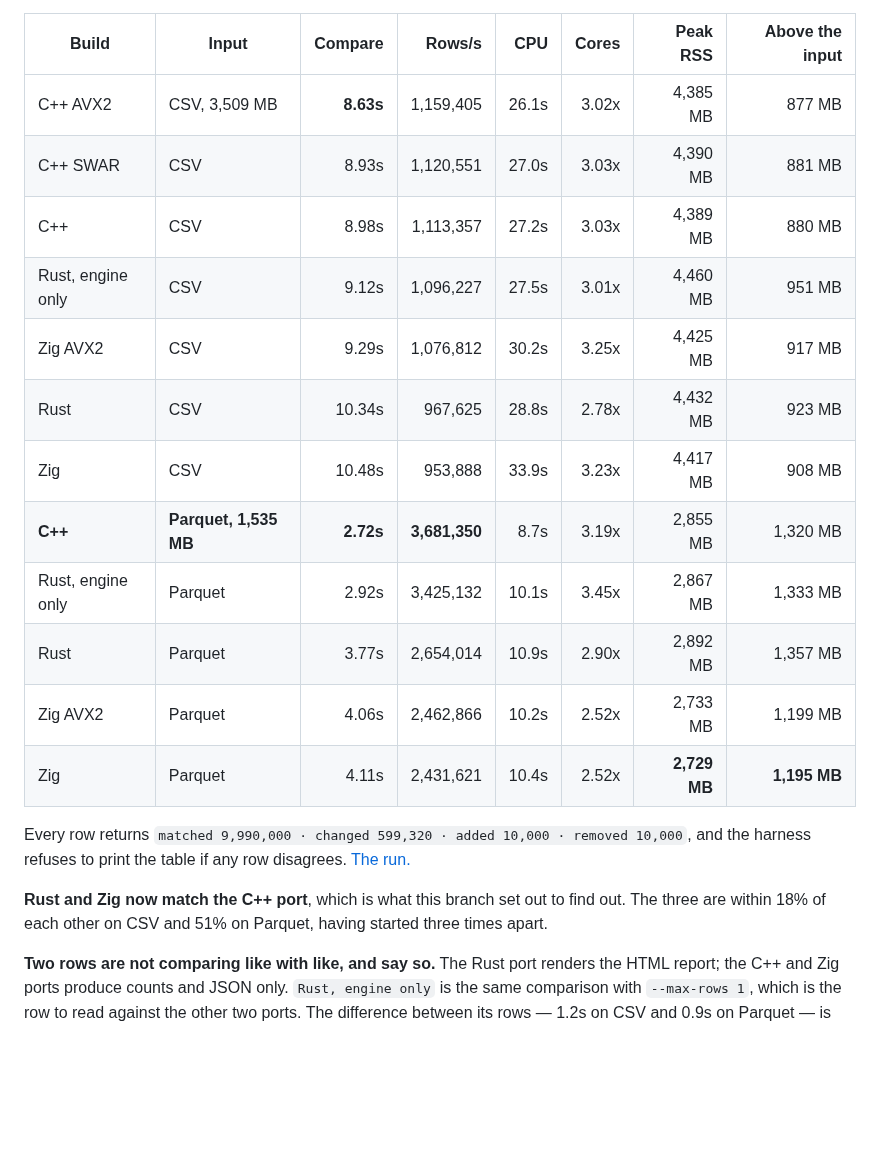
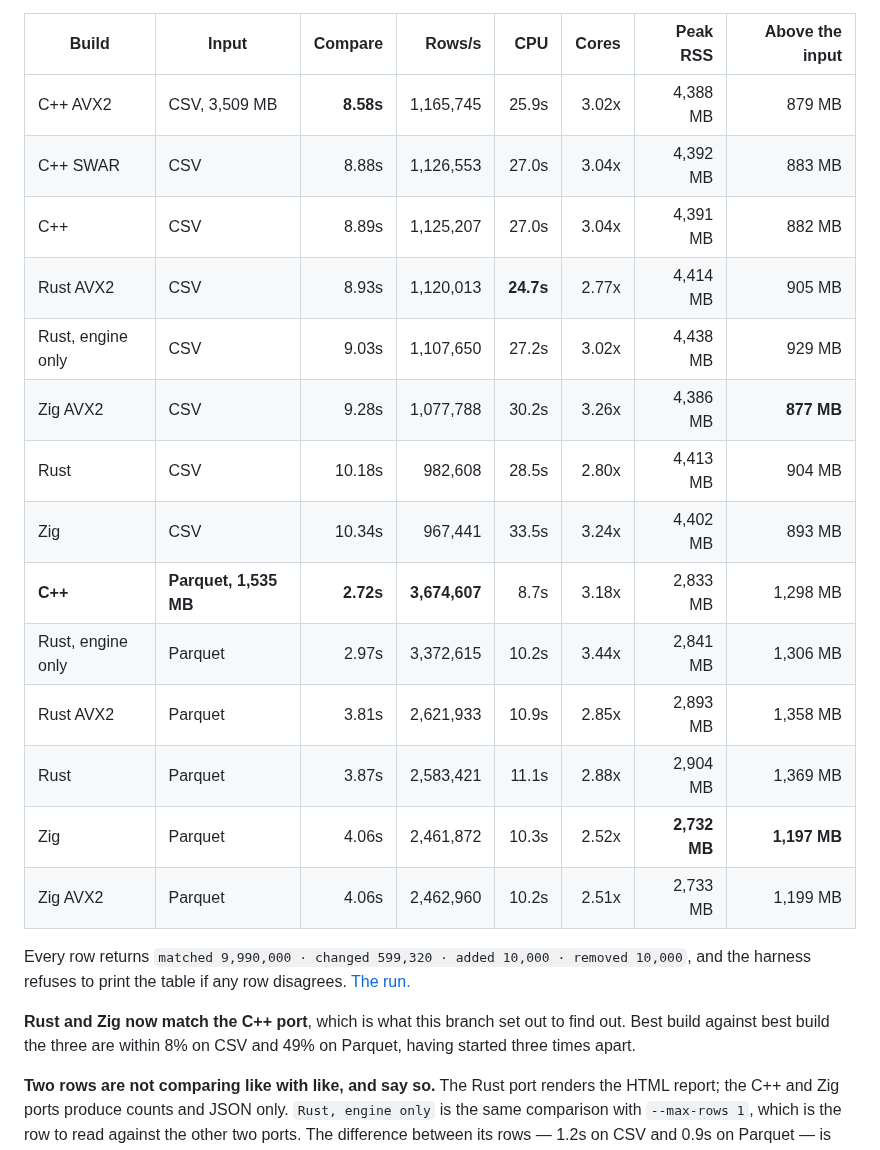
Before and after one commit to andrey-usa/csvdiff, a Markdown page: README.md, the part around one of its changes. Drawn GitHub-style; blank space fills up the shorter version.

```diff
--- a/README.md
+++ b/README.md
@@ -608,18 +618,20 @@ numbers come from the same `wait4` rusage as the peak RSS beside them.
 
 | Build | Input | Compare | Rows/s | CPU | Cores | Peak RSS | Above the input |
 |---|---|---:|---:|---:|---:|---:|---:|
-| C++ AVX2 | CSV, 3,509 MB | **8.63s** | 1,159,405 | 26.1s | 3.02x | 4,385 MB | 877 MB |
-| C++ SWAR | CSV | 8.93s | 1,120,551 | 27.0s | 3.03x | 4,390 MB | 881 MB |
-| C++ | CSV | 8.98s | 1,113,357 | 27.2s | 3.03x | 4,389 MB | 880 MB |
-| Rust, engine only | CSV | 9.12s | 1,096,227 | 27.5s | 3.01x | 4,460 MB | 951 MB |
-| Zig AVX2 | CSV | 9.29s | 1,076,812 | 30.2s | 3.25x | 4,425 MB | 917 MB |
-| Rust | CSV | 10.34s | 967,625 | 28.8s | 2.78x | 4,432 MB | 923 MB |
-| Zig | CSV | 10.48s | 953,888 | 33.9s | 3.23x | 4,417 MB | 908 MB |
-| **C++** | **Parquet, 1,535 MB** | **2.72s** | **3,681,350** | 8.7s | 3.19x | 2,855 MB | 1,320 MB |
-| Rust, engine only | Parquet | 2.92s | 3,425,132 | 10.1s | 3.45x | 2,867 MB | 1,333 MB |
-| Rust | Parquet | 3.77s | 2,654,014 | 10.9s | 2.90x | 2,892 MB | 1,357 MB |
-| Zig AVX2 | Parquet | 4.06s | 2,462,866 | 10.2s | 2.52x | 2,733 MB | 1,199 MB |
-| Zig | Parquet | 4.11s | 2,431,621 | 10.4s | 2.52x | **2,729 MB** | **1,195 MB** |
+| C++ AVX2 | CSV, 3,509 MB | **8.58s** | 1,165,745 | 25.9s | 3.02x | 4,388 MB | 879 MB |
+| C++ SWAR | CSV | 8.88s | 1,126,553 | 27.0s | 3.04x | 4,392 MB | 883 MB |
+| C++ | CSV | 8.89s | 1,125,207 | 27.0s | 3.04x | 4,391 MB | 882 MB |
+| Rust AVX2 | CSV | 8.93s | 1,120,013 | **24.7s** | 2.77x | 4,414 MB | 905 MB |
+| Rust, engine only | CSV | 9.03s | 1,107,650 | 27.2s | 3.02x | 4,438 MB | 929 MB |
+| Zig AVX2 | CSV | 9.28s | 1,077,788 | 30.2s | 3.26x | 4,386 MB | **877 MB** |
+| Rust | CSV | 10.18s | 982,608 | 28.5s | 2.80x | 4,413 MB | 904 MB |
+| Zig | CSV | 10.34s | 967,441 | 33.5s | 3.24x | 4,402 MB | 893 MB |
+| **C++** | **Parquet, 1,535 MB** | **2.72s** | **3,674,607** | 8.7s | 3.18x | 2,833 MB | 1,298 MB |
+| Rust, engine only | Parquet | 2.97s | 3,372,615 | 10.2s | 3.44x | 2,841 MB | 1,306 MB |
+| Rust AVX2 | Parquet | 3.81s | 2,621,933 | 10.9s | 2.85x | 2,893 MB | 1,358 MB |
+| Rust | Parquet | 3.87s | 2,583,421 | 11.1s | 2.88x | 2,904 MB | 1,369 MB |
+| Zig | Parquet | 4.06s | 2,461,872 | 10.3s | 2.52x | **2,732 MB** | **1,197 MB** |
+| Zig AVX2 | Parquet | 4.06s | 2,462,960 | 10.2s | 2.51x | 2,733 MB | 1,199 MB |
 
 Every row returns `matched 9,990,000 · changed 599,320 · added 10,000 ·
 removed 10,000`, and the harness refuses to print the table if any row disagrees.
@@ -627,7 +639,7 @@ removed 10,000`, and the harness refuses to print the table if any row disagrees
 
 **Rust and Zig now match the C++ port**, which is what this branch set out to
-find out. The three are within 18% of each other on CSV and 51% on Parquet,
-having started three times apart.
+find out. Best build against best build the three are within 8% on CSV and 49%
+on Parquet, having started three times apart.
 
 **Two rows are not comparing like with like, and say so.** The Rust port renders
 the HTML report; the C++ and Zig ports produce counts and JSON only. `Rust,
```
Also changed, not shown: other parts of README.md (+67 -37 lines).
